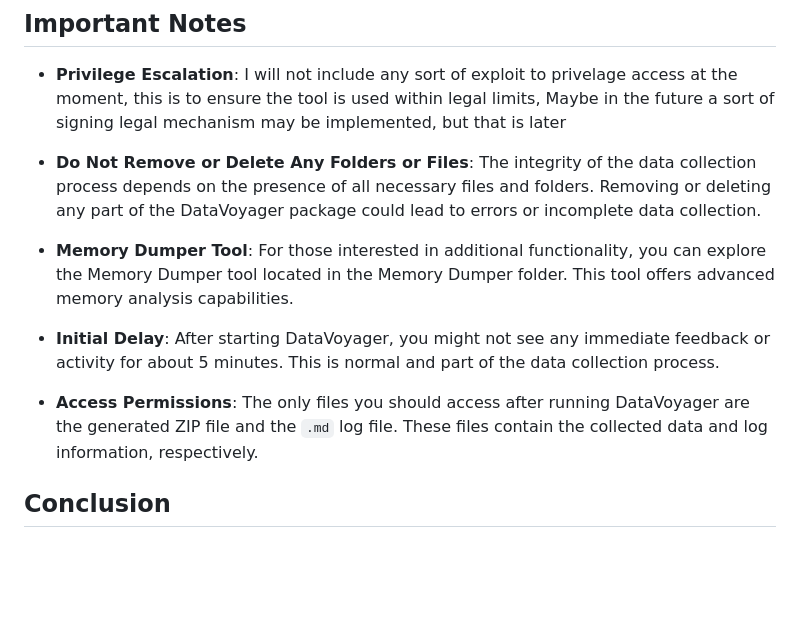
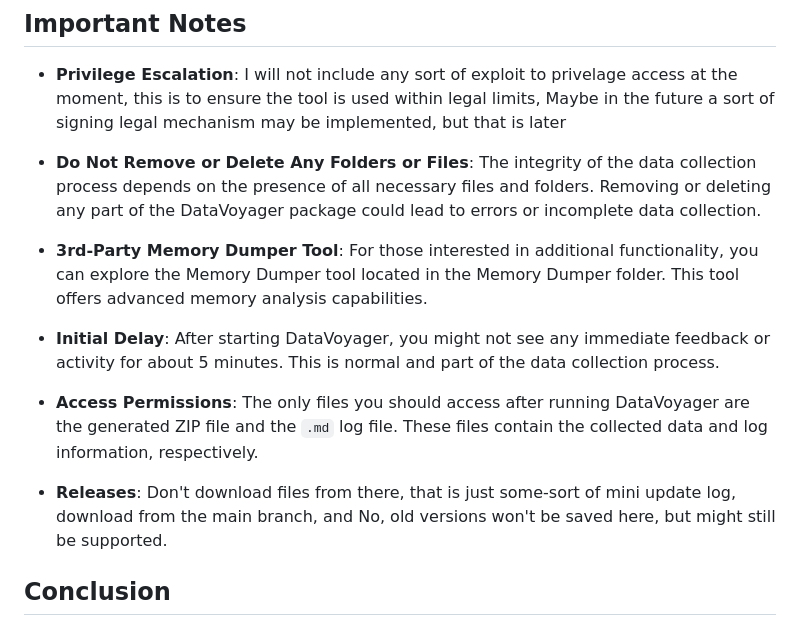
Before and after one commit to DefinetlyNotAI/Logicytics, a Markdown page: README.md, the part around the change. Drawn GitHub-style; blank space fills up the shorter version.

```diff
--- a/README.md
+++ b/README.md
@@ -44,12 +44,14 @@ python miner.py
 
 - **Do Not Remove or Delete Any Folders or Files**: The integrity of the data collection process depends on the presence of all necessary files and folders. Removing or deleting any part of the DataVoyager package could lead to errors or incomplete data collection.
 
-- **Memory Dumper Tool**: For those interested in additional functionality, you can explore the Memory Dumper tool located in the Memory Dumper folder. This tool offers advanced memory analysis capabilities.
+- **3rd-Party Memory Dumper Tool**: For those interested in additional functionality, you can explore the Memory Dumper tool located in the Memory Dumper folder. This tool offers advanced memory analysis capabilities.
 
 - **Initial Delay**: After starting DataVoyager, you might not see any immediate feedback or activity for about 5 minutes. This is normal and part of the data collection process.
 
 - **Access Permissions**: The only files you should access after running DataVoyager are the generated ZIP file and the `.md` log file. These files contain the collected data and log information, respectively.
 
+- **Releases**: Don't download files from there, that is just some-sort of mini update log, download from the main branch, and No, old versions won't be saved here, but might still be supported.
+
 ## Conclusion
 
 DataVoyager is a powerful tool for system data analysis. By following the instructions above, you can ensure a smooth and effective data collection process. Remember, the key to successful data harvesting is patience and adherence to the guidelines provided. Happy data mining!
```
